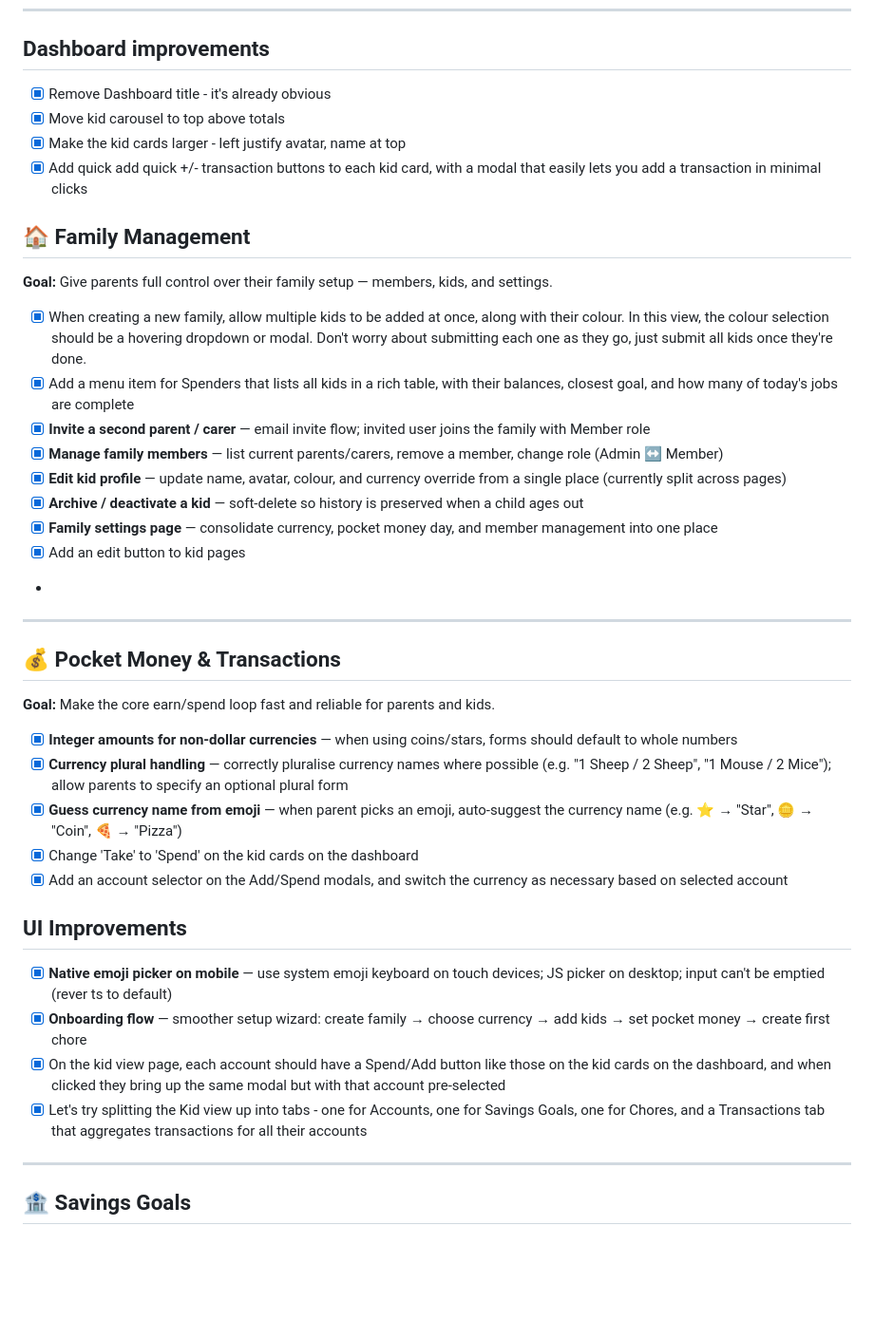
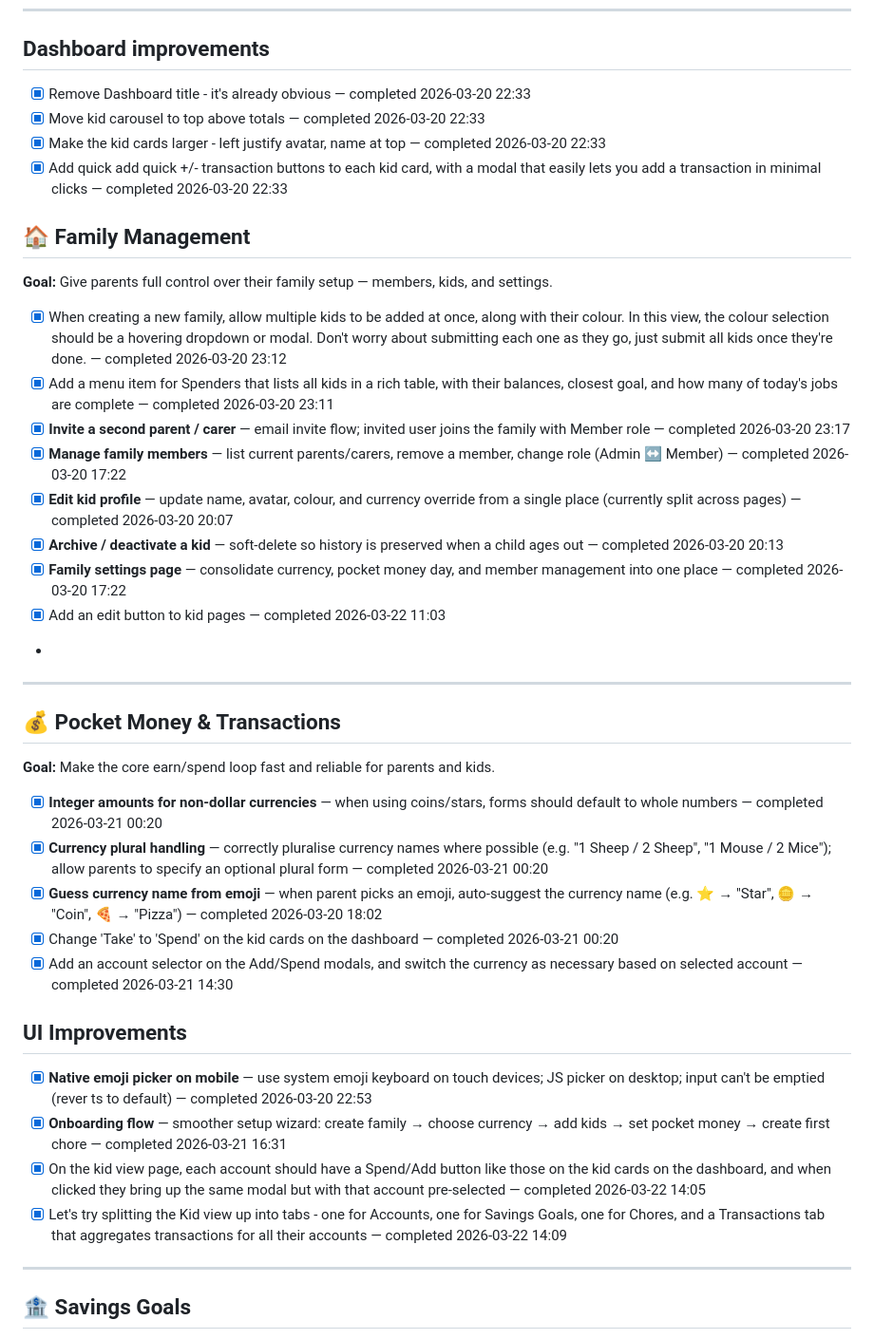
Before and after one commit to bslinger/pocket-money, a Markdown page: TODO.md, the part around one of its changes. Shown at 95% size. Rendered like a GitHub page; blank space fills up the shorter version.

```diff
--- a/TODO.md
+++ b/TODO.md
@@ -5,23 +5,23 @@ Organised by strategic area, with specific tasks nested under each.
 ---
 ## Dashboard improvements
 
- - [x] Remove Dashboard title - it's already obvious
- - [x] Move kid carousel to top above totals
- - [x] Make the kid cards larger - left justify avatar, name at top
- - [x] Add quick add quick +/- transaction buttons to each kid card, with a modal that easily lets you add a transaction in minimal clicks
+ - [x] Remove Dashboard title - it's already obvious — completed 2026-03-20 22:33
+ - [x] Move kid carousel to top above totals — completed 2026-03-20 22:33
+ - [x] Make the kid cards larger - left justify avatar, name at top — completed 2026-03-20 22:33
+ - [x] Add quick add quick +/- transaction buttons to each kid card, with a modal that easily lets you add a transaction in minimal clicks — completed 2026-03-20 22:33
 
 ## 🏠 Family Management
 
 **Goal:** Give parents full control over their family setup — members, kids, and settings.
 
-- [x] When creating a new family, allow multiple kids to be added at once, along with their colour. In this view, the colour selection should be a hovering dropdown or modal. Don't worry about submitting each one as they go, just submit all kids once they're done.
-- [x] Add a menu item for Spenders that lists all kids in a rich table, with their balances, closest goal, and how many of today's jobs are complete
-- [x] **Invite a second parent / carer** — email invite flow; invited user joins the family with Member role
-- [x] **Manage family members** — list current parents/carers, remove a member, change role (Admin ↔ Member)
-- [x] **Edit kid profile** — update name, avatar, colour, and currency override from a single place (currently split across pages)
-- [x] **Archive / deactivate a kid** — soft-delete so history is preserved when a child ages out
-- [x] **Family settings page** — consolidate currency, pocket money day, and member management into one place
-- [x] Add an edit button to kid pages
+- [x] When creating a new family, allow multiple kids to be added at once, along with their colour. In this view, the colour selection should be a hovering dropdown or modal. Don't worry about submitting each one as they go, just submit all kids once they're done. — completed 2026-03-20 23:12
+- [x] Add a menu item for Spenders that lists all kids in a rich table, with their balances, closest goal, and how many of today's jobs are complete — completed 2026-03-20 23:11
+- [x] **Invite a second parent / carer** — email invite flow; invited user joins the family with Member role — completed 2026-03-20 23:17
+- [x] **Manage family members** — list current parents/carers, remove a member, change role (Admin ↔ Member) — completed 2026-03-20 17:22
+- [x] **Edit kid profile** — update name, avatar, colour, and currency override from a single place (currently split across pages) — completed 2026-03-20 20:07
+- [x] **Archive / deactivate a kid** — soft-delete so history is preserved when a child ages out — completed 2026-03-20 20:13
+- [x] **Family settings page** — consolidate currency, pocket money day, and member management into one place — completed 2026-03-20 17:22
+- [x] Add an edit button to kid pages — completed 2026-03-22 11:03
 -
 
 ---
@@ -30,18 +30,18 @@ Organised by strategic area, with specific tasks nested under each.
 
 **Goal:** Make the core earn/spend loop fast and reliable for parents and kids.
 
-- [x] **Integer amounts for non-dollar currencies** — when using coins/stars, forms should default to whole numbers
-- [x] **Currency plural handling** — correctly pluralise currency names where possible (e.g. "1 Sheep / 2 Sheep", "1 Mouse / 2 Mice"); allow parents to specify an optional plural form
-- [x] **Guess currency name from emoji** — when parent picks an emoji, auto-suggest the currency name (e.g. ⭐ → "Star", 🪙 → "Coin", 🍕 → "Pizza")
-- [x] Change 'Take' to 'Spend' on the kid cards on the dashboard
-- [x] Add an account selector on the Add/Spend modals, and switch the currency as necessary based on selected account
+- [x] **Integer amounts for non-dollar currencies** — when using coins/stars, forms should default to whole numbers — completed 2026-03-21 00:20
+- [x] **Currency plural handling** — correctly pluralise currency names where possible (e.g. "1 Sheep / 2 Sheep", "1 Mouse / 2 Mice"); allow parents to specify an optional plural form — completed 2026-03-21 00:20
+- [x] **Guess currency name from emoji** — when parent picks an emoji, auto-suggest the currency name (e.g. ⭐ → "Star", 🪙 → "Coin", 🍕 → "Pizza") — completed 2026-03-20 18:02
+- [x] Change 'Take' to 'Spend' on the kid cards on the dashboard — completed 2026-03-21 00:20
+- [x] Add an account selector on the Add/Spend modals, and switch the currency as necessary based on selected account — completed 2026-03-21 14:30
 
 ## UI Improvements
 
-- [x] **Native emoji picker on mobile** — use system emoji keyboard on touch devices; JS picker on desktop; input can't be emptied (rever ts to default)
-- [x] **Onboarding flow** — smoother setup wizard: create family → choose currency → add kids → set pocket money → create first chore
-- [x] On the kid view page, each account should have a Spend/Add button like those on the kid cards on the dashboard, and when clicked they bring up the same modal but with that account pre-selected
-- [x] Let's try splitting the Kid view up into tabs - one for Accounts, one for Savings Goals, one for Chores, and a Transactions tab that aggregates transactions for all their accounts
+- [x] **Native emoji picker on mobile** — use system emoji keyboard on touch devices; JS picker on desktop; input can't be emptied (rever ts to default) — completed 2026-03-20 22:53
+- [x] **Onboarding flow** — smoother setup wizard: create family → choose currency → add kids → set pocket money → create first chore — completed 2026-03-21 16:31
+- [x] On the kid view page, each account should have a Spend/Add button like those on the kid cards on the dashboard, and when clicked they bring up the same modal but with that account pre-selected — completed 2026-03-22 14:05
+- [x] Let's try splitting the Kid view up into tabs - one for Accounts, one for Savings Goals, one for Chores, and a Transactions tab that aggregates transactions for all their accounts — completed 2026-03-22 14:09
 
 ---
 
```
Also changed, not shown: other parts of TODO.md (+54 -54 lines).
